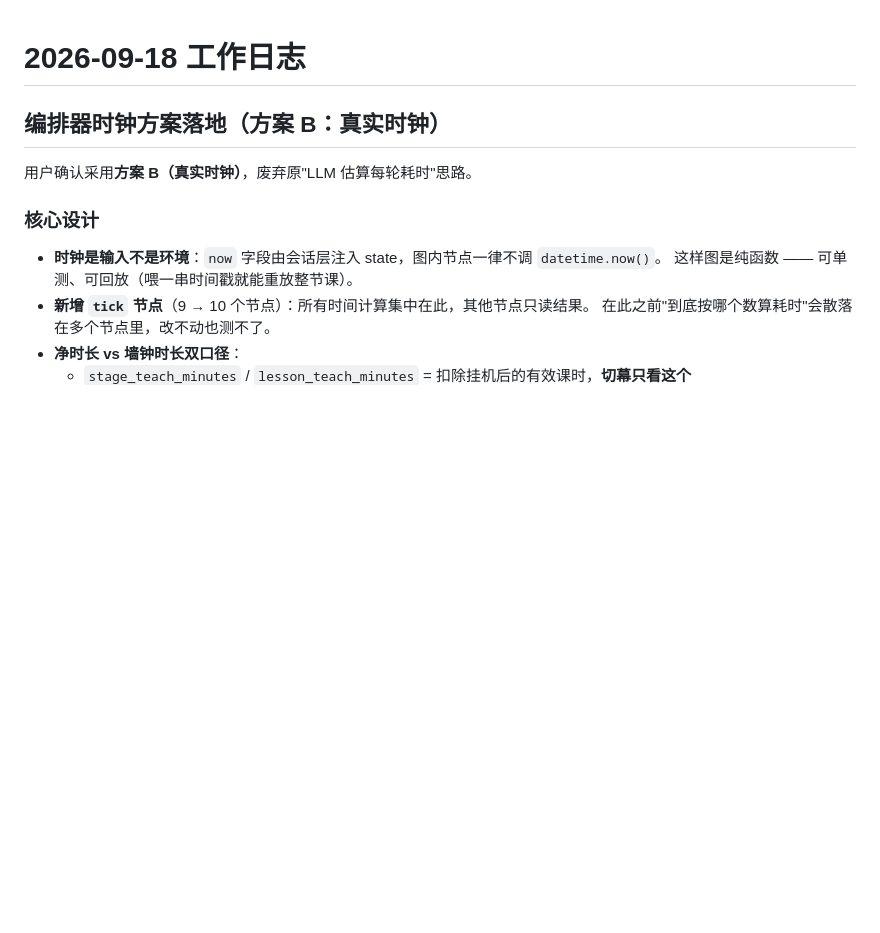
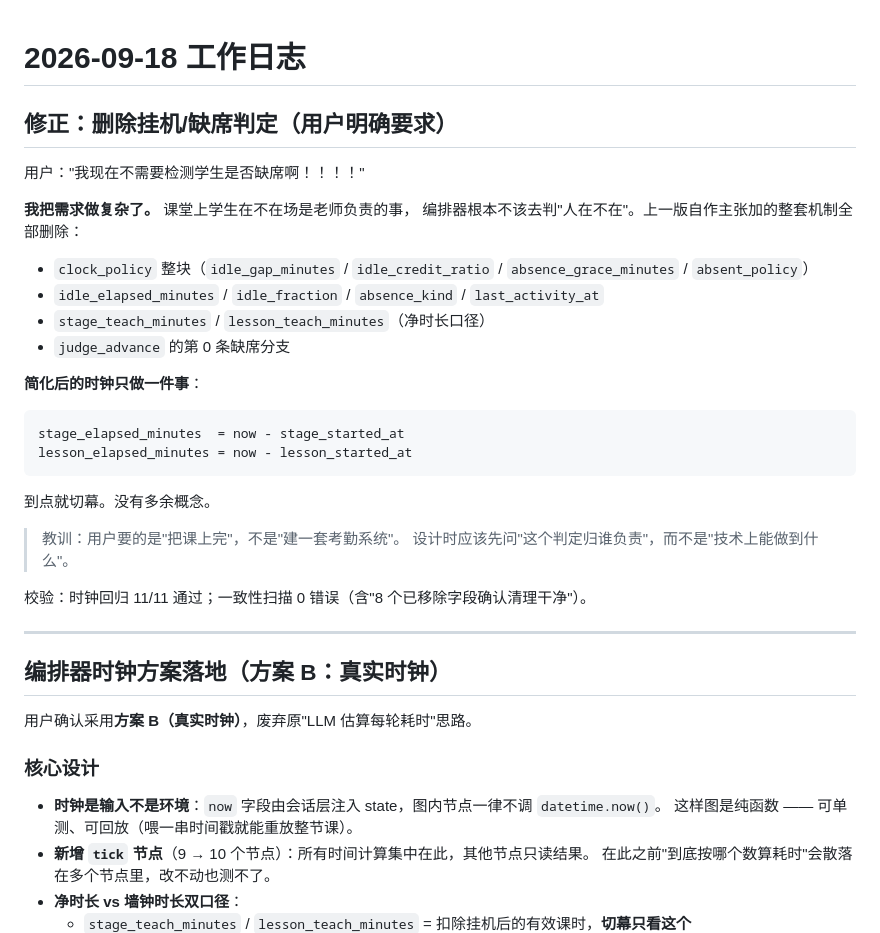
Before and after one commit to HELLO-APL/Dify-Classroom-Interactive-Agent, a Markdown page: .workbuddy/memory/2026-09-18.md, the part around the change. Drawn GitHub-style; blank space fills up the shorter version.

````diff
--- a/.workbuddy/memory/2026-09-18.md
+++ b/.workbuddy/memory/2026-09-18.md
@@ -1,4 +1,29 @@
 # 2026-09-18 工作日志
+
+## 修正：删除挂机/缺席判定（用户明确要求）
+
+用户："我现在不需要检测学生是否缺席啊！！！！"
+
+**我把需求做复杂了。** 课堂上学生在不在场是老师负责的事，
+编排器根本不该去判"人在不在"。上一版自作主张加的整套机制全部删除：
+- `clock_policy` 整块（`idle_gap_minutes` / `idle_credit_ratio` / `absence_grace_minutes` / `absent_policy`）
+- `idle_elapsed_minutes` / `idle_fraction` / `absence_kind` / `last_activity_at`
+- `stage_teach_minutes` / `lesson_teach_minutes`（净时长口径）
+- `judge_advance` 的第 0 条缺席分支
+
+**简化后的时钟只做一件事**：
+```
+stage_elapsed_minutes  = now - stage_started_at
+lesson_elapsed_minutes = now - lesson_started_at
+```
+到点就切幕。没有多余概念。
+
+> 教训：用户要的是"把课上完"，不是"建一套考勤系统"。
+> 设计时应该先问"这个判定归谁负责"，而不是"技术上能做到什么"。
+
+校验：时钟回归 11/11 通过；一致性扫描 0 错误（含"8 个已移除字段确认清理干净"）。
+
+---
 
 ## 编排器时钟方案落地（方案 B：真实时钟）
 
````
Also changed, not shown: .workbuddy/memory/MEMORY.md (+8 -5 lines).
